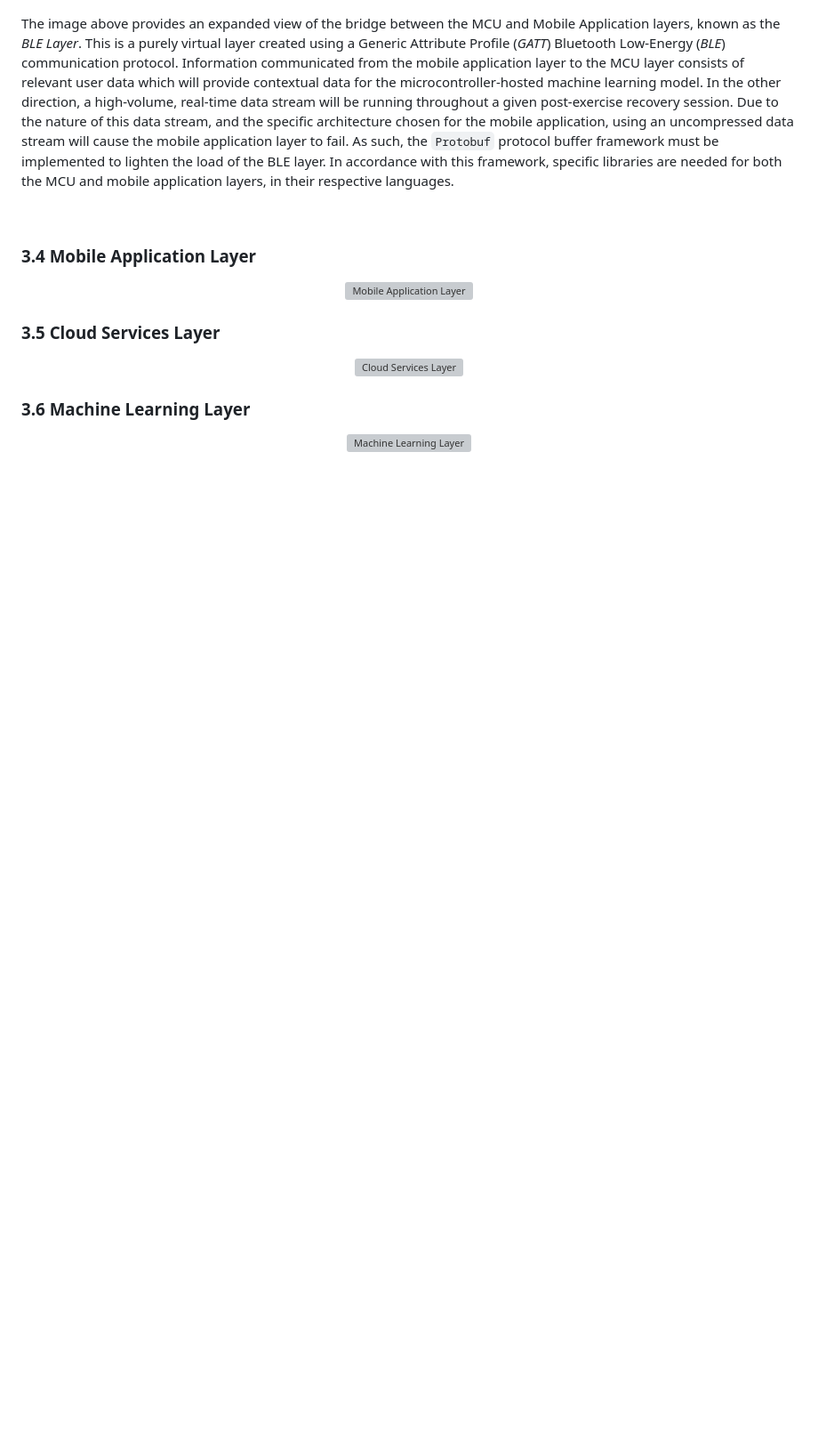
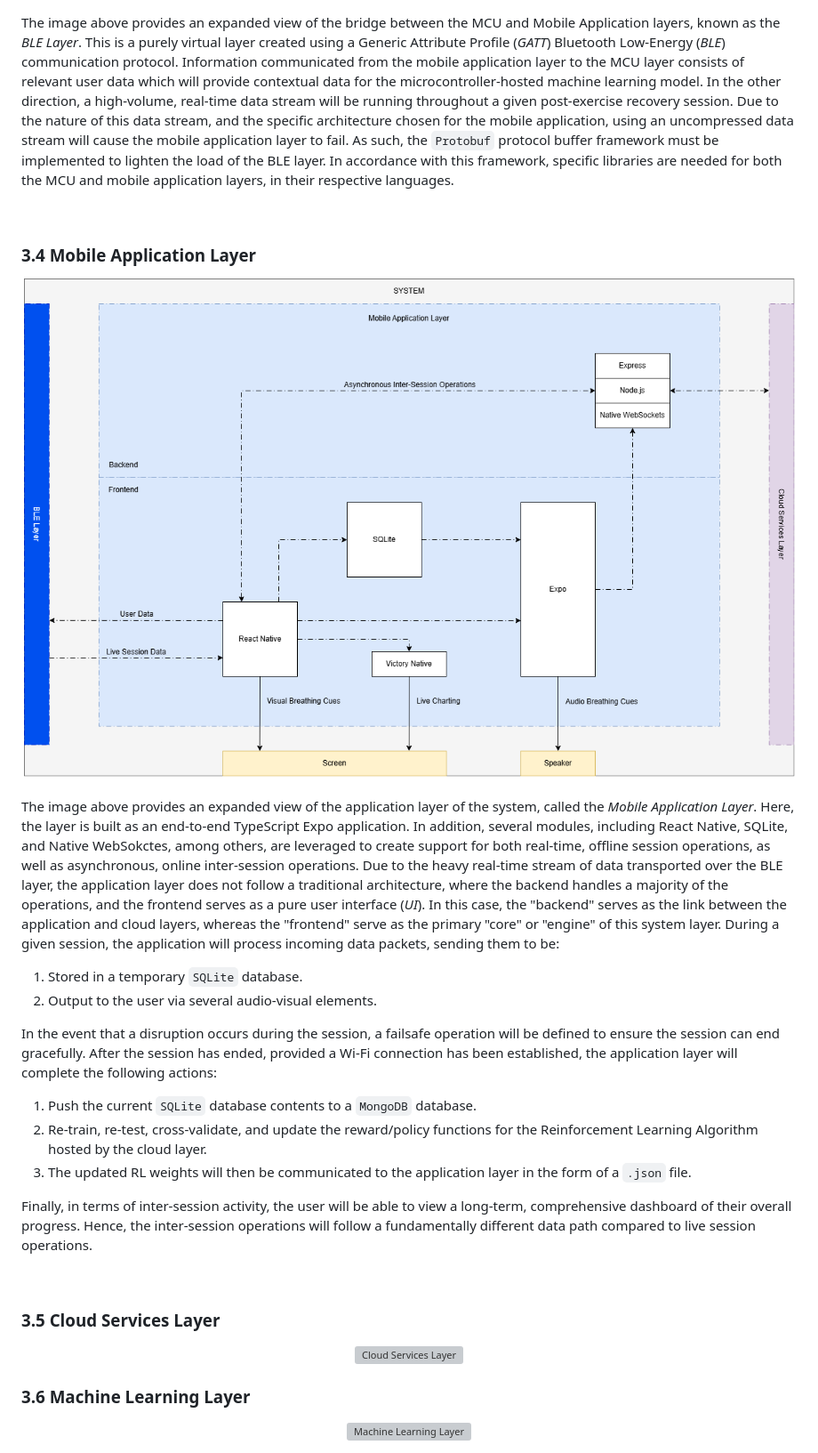
Before and after one commit to ARRR-Coen-Elec-490/docs, a Markdown page: system-architecture/white-box.md, the part around the change. Shown at 89% size. GitHub-like rendering; pictures changed too: system-architecture/assets/app-layer.png (added); blank space fills up the shorter version; grey boxes are pictures that could not be loaded.

Commit message:
Mobile Application Layer Added

````diff
--- a/system-architecture/white-box.md
+++ b/system-architecture/white-box.md
@@ -61,8 +61,25 @@ The image above provides an expanded view of the bridge between the MCU and Mobi
 ### 3.4 Mobile Application Layer
 
 <div align="center">
-    <img src="./assets/" alt="Mobile Application Layer">
+    <img src="./assets/app-layer.png" alt="Mobile Application Layer">
 </div>
+
+<br>
+
+The image above provides an expanded view of the application layer of the system, called the *Mobile Application Layer*.  Here, the layer is built as an end-to-end TypeScript Expo application.  In addition, several modules, including React Native, SQLite, and Native WebSokctes, among others, are leveraged to create support for both real-time, offline session operations, as well as asynchronous, online inter-session operations.  Due to the heavy real-time stream of data transported over the BLE layer, the application layer does not follow a traditional architecture, where the backend handles a majority of the operations, and the frontend serves as a pure user interface (*UI*).  In this case, the "backend" serves as the link between the application and cloud layers, whereas the "frontend" serve as the primary "core" or "engine" of this system layer.  During a given session, the application will process incoming data packets, sending them to be:
+
+1. Stored in a temporary ```SQLite``` database.
+2. Output to the user via several audio-visual elements.
+
+In the event that a disruption occurs during the session, a failsafe operation will be defined to ensure the session can end gracefully.  After the session has ended, provided a Wi-Fi connection has been established, the application layer will complete the following actions:
+
+1. Push the current ```SQLite``` database contents to a ```MongoDB``` database.
+2. Re-train, re-test, cross-validate, and update the reward/policy functions for the Reinforcement Learning Algorithm hosted by the cloud layer.
+3. The updated RL weights will then be communicated to the application layer in the form of a ```.json``` file.
+
+Finally, in terms of inter-session activity, the user will be able to view a long-term, comprehensive dashboard of their overall progress.  Hence, the inter-session operations will follow a fundamentally different data path compared to live session operations.
+
+<br>
 
 ### 3.5 Cloud Services Layer
 
````
Also changed, not shown: system-architecture/assets/ble-layer.png, system-architecture/assets/white-box.png.
